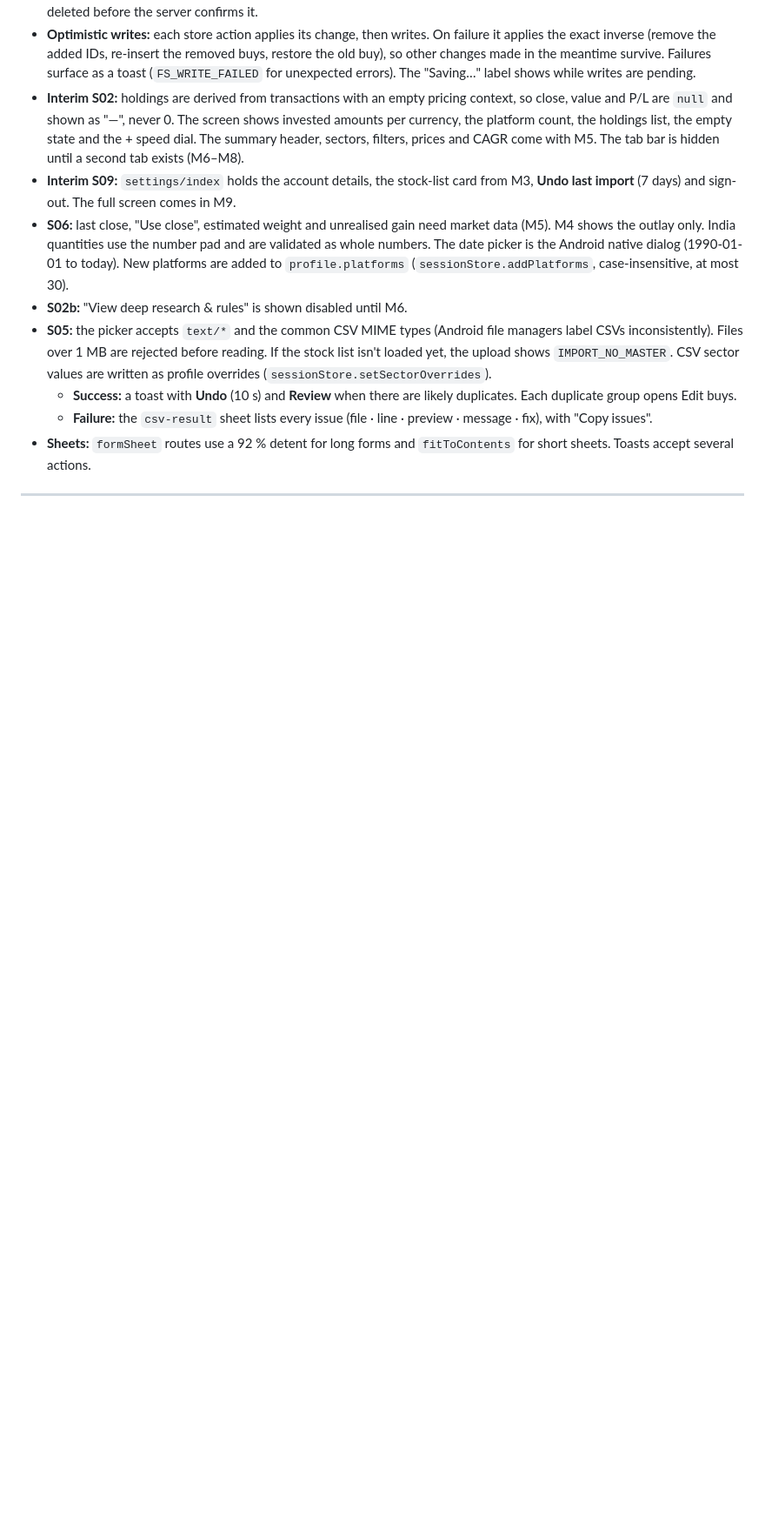
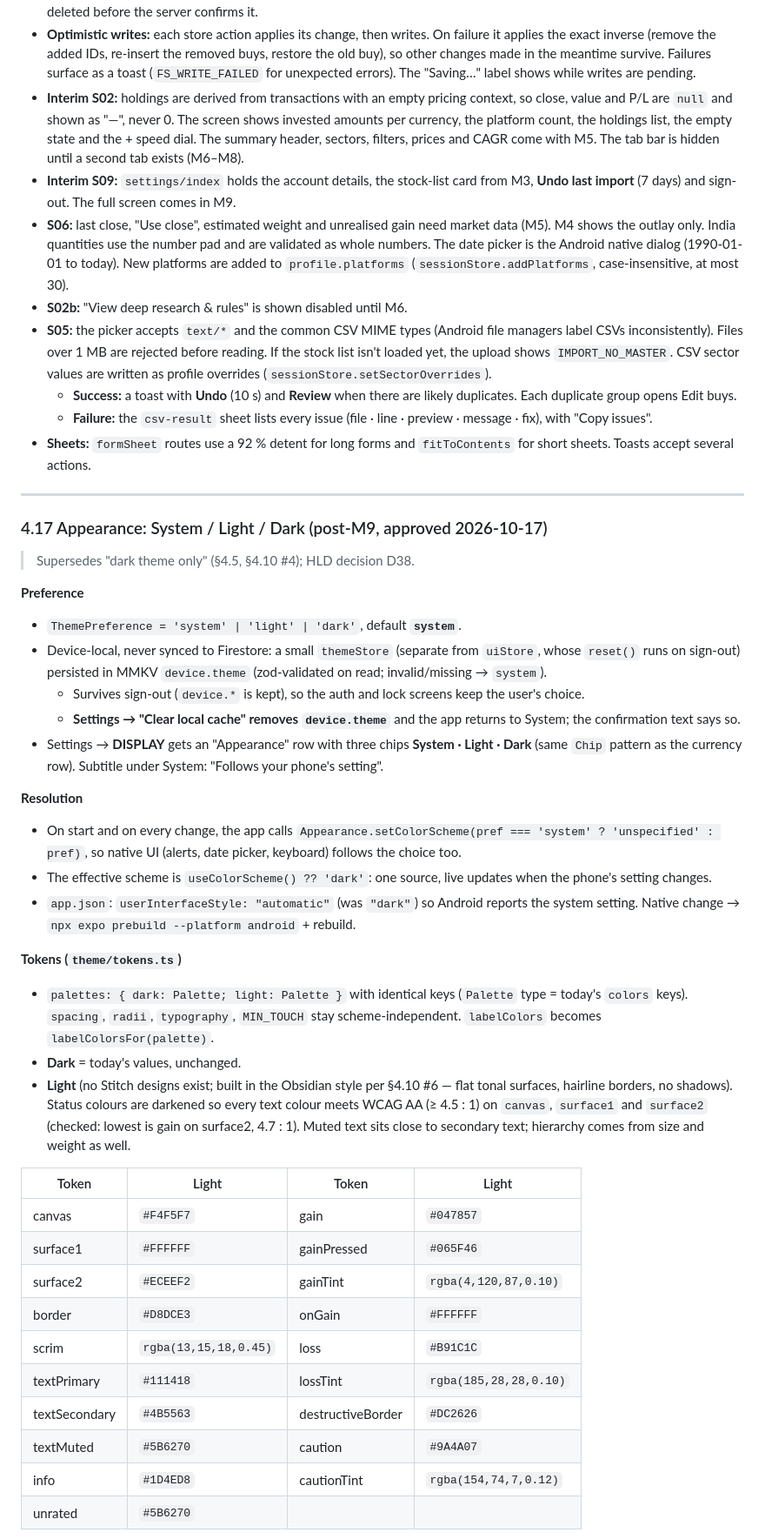
Before and after one commit to atulkb/my-portfolio, a Markdown page: docs/LLD.md, the part around one of its changes. Shown at 87% size. GitHub-like rendering; blank space fills up the shorter version.

Commit message:
docs: light / dark / system appearance (HLD D38, LLD §4.17)
Co-Authored-By: Claude Opus 5.5 <noreply@anthropic.com>

```diff
--- a/docs/LLD.md
+++ b/docs/LLD.md
@@ -1605,3 +1605,37 @@ Recomputation is cheap (≤ 500 transactions, ≤ 150 instruments) and memoised
 
 ---
 
+### 4.17 Appearance: System / Light / Dark (post-M9, approved 2026-10-17)
+
+> Supersedes "dark theme only" (§4.5, §4.10 #4); HLD decision D38.
+
+**Preference**
+- `ThemePreference = 'system' | 'light' | 'dark'`, default **`system`**.
+- Device-local, never synced to Firestore: a small `themeStore` (separate from `uiStore`, whose `reset()` runs on sign-out) persisted in MMKV `device.theme` (zod-validated on read; invalid/missing → `system`).
+  - Survives sign-out (`device.*` is kept), so the auth and lock screens keep the user's choice.
+  - **Settings → "Clear local cache" removes `device.theme`** and the app returns to System; the confirmation text says so.
+- Settings → **DISPLAY** gets an "Appearance" row with three chips **System · Light · Dark** (same `Chip` pattern as the currency row). Subtitle under System: "Follows your phone's setting".
+
+**Resolution**
+- On start and on every change, the app calls `Appearance.setColorScheme(pref === 'system' ? 'unspecified' : pref)`, so native UI (alerts, date picker, keyboard) follows the choice too.
+- The effective scheme is `useColorScheme() ?? 'dark'`: one source, live updates when the phone's setting changes.
+- `app.json`: `userInterfaceStyle: "automatic"` (was `"dark"`) so Android reports the system setting. Native change → `npx expo prebuild --platform android` + rebuild.
+
+**Tokens (`theme/tokens.ts`)**
+- `palettes: { dark: Palette; light: Palette }` with identical keys (`Palette` type = today's `colors` keys). `spacing`, `radii`, `typography`, `MIN_TOUCH` stay scheme-independent. `labelColors` becomes `labelColorsFor(palette)`.
+- **Dark** = today's values, unchanged.
+- **Light** (no Stitch designs exist; built in the Obsidian style per §4.10 #6 — flat tonal surfaces, hairline borders, no shadows). Status colours are darkened so every text colour meets WCAG AA (≥ 4.5 : 1) on `canvas`, `surface1` and `surface2` (checked: lowest is gain on surface2, 4.7 : 1). Muted text sits close to secondary text; hierarchy comes from size and weight as well.
+
+| Token | Light | Token | Light |
+|---|---|---|---|
+| canvas | `#F4F5F7` | gain | `#047857` |
+| surface1 | `#FFFFFF` | gainPressed | `#065F46` |
+| surface2 | `#ECEEF2` | gainTint | `rgba(4,120,87,0.10)` |
+| border | `#D8DCE3` | onGain | `#FFFFFF` |
+| scrim | `rgba(13,15,18,0.45)` | loss | `#B91C1C` |
+| textPrimary | `#111418` | lossTint | `rgba(185,28,28,0.10)` |
+| textSecondary | `#4B5563` | destructiveBorder | `#DC2626` |
+| textMuted | `#5B6270` | caution | `#9A4A07` |
+| info | `#1D4ED8` | cautionTint | `rgba(154,74,7,0.12)` |
+| unrated | `#5B6270` | | |
+
```
Also changed, not shown: other parts of docs/LLD.md (+22 -2 lines), docs/HLD.md (+2 -1 lines).
